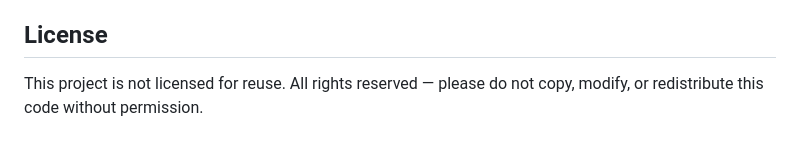
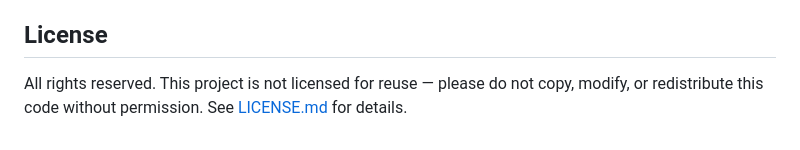
Before and after one commit to Syed-Md-Abdud-Dayan/HubSpace, a Markdown page: README.md, the part around the change. Drawn GitHub-style.

Commit message:
Clarify license terms in README.md
Reword license statement for clarity and added link to LICENSE.md.

```diff
--- a/README.md
+++ b/README.md
@@ -105,4 +105,4 @@ This project was built for learning/demo purposes. Before using it in production
 
 ## License
 
-This project is not licensed for reuse. All rights reserved — please do not copy, modify, or redistribute this code without permission.
+All rights reserved. This project is not licensed for reuse — please do not copy, modify, or redistribute this code without permission. See [LICENSE.md](LICENSE.md) for details.
```
